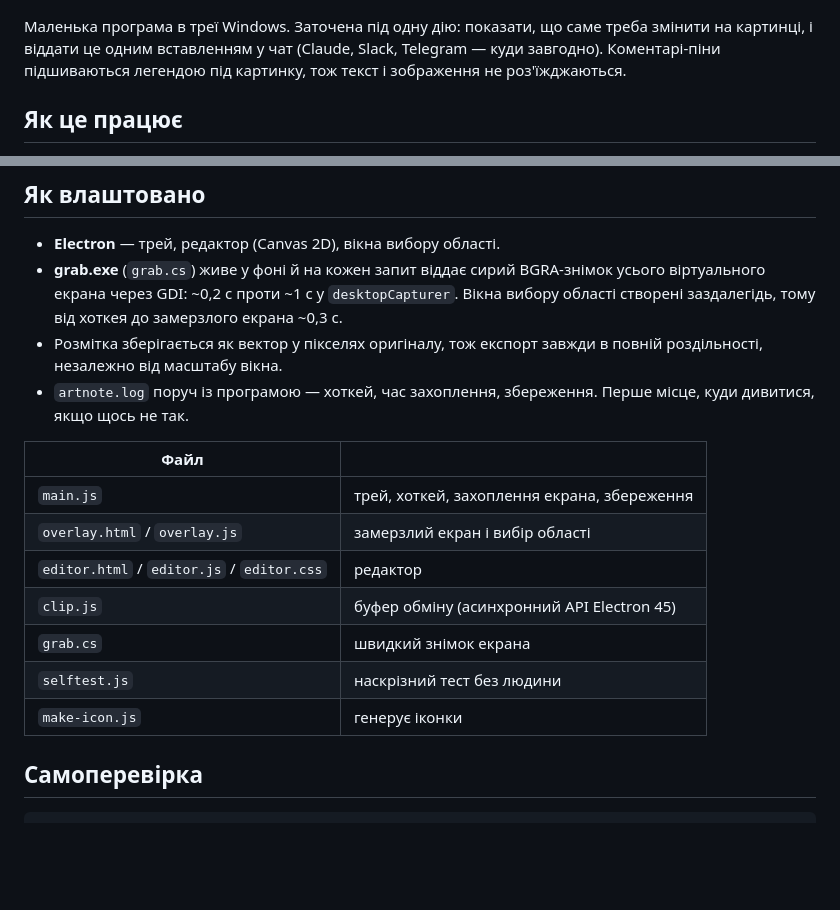
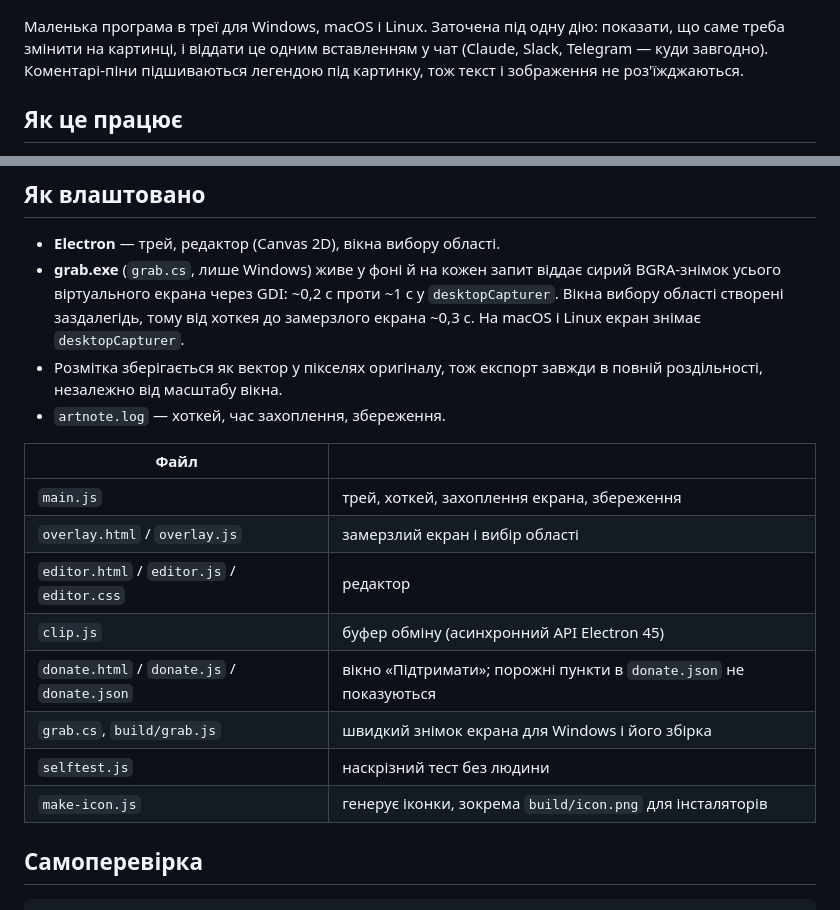
Before and after one commit to artsocity23-ux/artnote, a Markdown page: README.md, 2 parts joined by grey strips. GitHub-like rendering; blank space fills up the shorter version.

```diff
--- a/README.md
+++ b/README.md
@@ -6,7 +6,7 @@
 
 <p align="center"><img src="docs/editor.png" alt="Редактор ArtNote"></p>
 
-Маленька програма в треї Windows. Заточена під одну дію: показати, що саме треба змінити на картинці, і віддати це одним вставленням у чат (Claude, Slack, Telegram — куди завгодно). Коментарі-піни підшиваються легендою під картинку, тож текст і зображення не роз'їжджаються.
+Маленька програма в треї для Windows, macOS і Linux. Заточена під одну дію: показати, що саме треба змінити на картинці, і віддати це одним вставленням у чат (Claude, Slack, Telegram — куди завгодно). Коментарі-піни підшиваються легендою під картинку, тож текст і зображення не роз'їжджаються.
 
 ## Як це працює
 
@@ -88,9 +114,9 @@ npm start
 ## Як влаштовано
 
 - **Electron** — трей, редактор (Canvas 2D), вікна вибору області.
-- **grab.exe** (`grab.cs`) живе у фоні й на кожен запит віддає сирий BGRA-знімок усього віртуального екрана через GDI: ~0,2 с проти ~1 с у `desktopCapturer`. Вікна вибору області створені заздалегідь, тому від хоткея до замерзлого екрана ~0,3 с.
+- **grab.exe** (`grab.cs`, лише Windows) живе у фоні й на кожен запит віддає сирий BGRA-знімок усього віртуального екрана через GDI: ~0,2 с проти ~1 с у `desktopCapturer`. Вікна вибору області створені заздалегідь, тому від хоткея до замерзлого екрана ~0,3 с. На macOS і Linux екран знімає `desktopCapturer`.
 - Розмітка зберігається як вектор у пікселях оригіналу, тож експорт завжди в повній роздільності, незалежно від масштабу вікна.
-- `artnote.log` поруч із програмою — хоткей, час захоплення, збереження. Перше місце, куди дивитися, якщо щось не так.
+- `artnote.log` — хоткей, час захоплення, збереження.
 
 | Файл | |
 |---|---|
@@ -98,9 +124,10 @@ npm start
 | `overlay.html` / `overlay.js` | замерзлий екран і вибір області |
 | `editor.html` / `editor.js` / `editor.css` | редактор |
 | `clip.js` | буфер обміну (асинхронний API Electron 45) |
-| `grab.cs` | швидкий знімок екрана |
+| `donate.html` / `donate.js` / `donate.json` | вікно «Підтримати»; порожні пункти в `donate.json` не показуються |
+| `grab.cs`, `build/grab.js` | швидкий знімок екрана для Windows і його збірка |
 | `selftest.js` | наскрізний тест без людини |
-| `make-icon.js` | генерує іконки |
+| `make-icon.js` | генерує іконки, зокрема `build/icon.png` для інсталяторів |
 
 ## Самоперевірка
 
```
Also changed, not shown: other parts of README.md (+41 -15 lines), build/icon.png (added), 13 other files.
